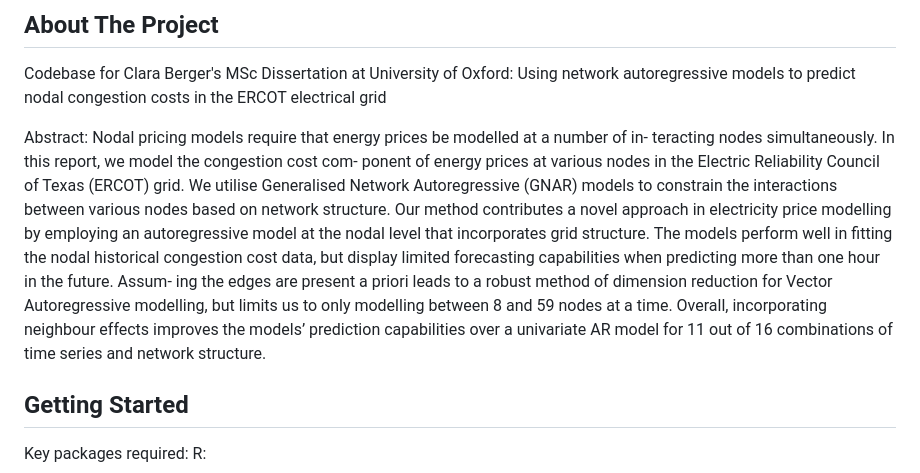
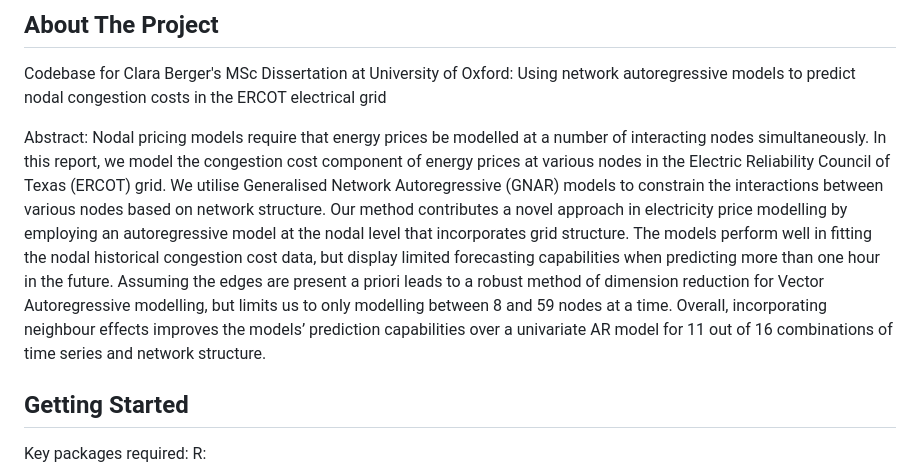
Before and after one commit to claraberger0/GNARmodelling, a Markdown page: README.md, the part around the change. GitHub-like rendering.

```diff
--- a/README.md
+++ b/README.md
@@ -19,7 +19,7 @@ This project was carried out in collaboration with [Aurora Energy Research](http
 Codebase for Clara Berger's MSc Dissertation at University of Oxford: Using network autoregressive models to predict nodal congestion costs in the ERCOT electrical grid
 
 Abstract:
-Nodal pricing models require that energy prices be modelled at a number of in- teracting nodes simultaneously. In this report, we model the congestion cost com- ponent of energy prices at various nodes in the Electric Reliability Council of Texas (ERCOT) grid. We utilise Generalised Network Autoregressive (GNAR) models to constrain the interactions between various nodes based on network structure. Our method contributes a novel approach in electricity price modelling by employing an autoregressive model at the nodal level that incorporates grid structure. The models perform well in fitting the nodal historical congestion cost data, but display limited forecasting capabilities when predicting more than one hour in the future. Assum- ing the edges are present a priori leads to a robust method of dimension reduction for Vector Autoregressive modelling, but limits us to only modelling between 8 and 59 nodes at a time. Overall, incorporating neighbour effects improves the models’ prediction capabilities over a univariate AR model for 11 out of 16 combinations of time series and network structure.
+Nodal pricing models require that energy prices be modelled at a number of interacting nodes simultaneously. In this report, we model the congestion cost component of energy prices at various nodes in the Electric Reliability Council of Texas (ERCOT) grid. We utilise Generalised Network Autoregressive (GNAR) models to constrain the interactions between various nodes based on network structure. Our method contributes a novel approach in electricity price modelling by employing an autoregressive model at the nodal level that incorporates grid structure. The models perform well in fitting the nodal historical congestion cost data, but display limited forecasting capabilities when predicting more than one hour in the future. Assuming the edges are present a priori leads to a robust method of dimension reduction for Vector Autoregressive modelling, but limits us to only modelling between 8 and 59 nodes at a time. Overall, incorporating neighbour effects improves the models’ prediction capabilities over a univariate AR model for 11 out of 16 combinations of time series and network structure.
 
 <!-- GETTING STARTED -->
 ## Getting Started
```
